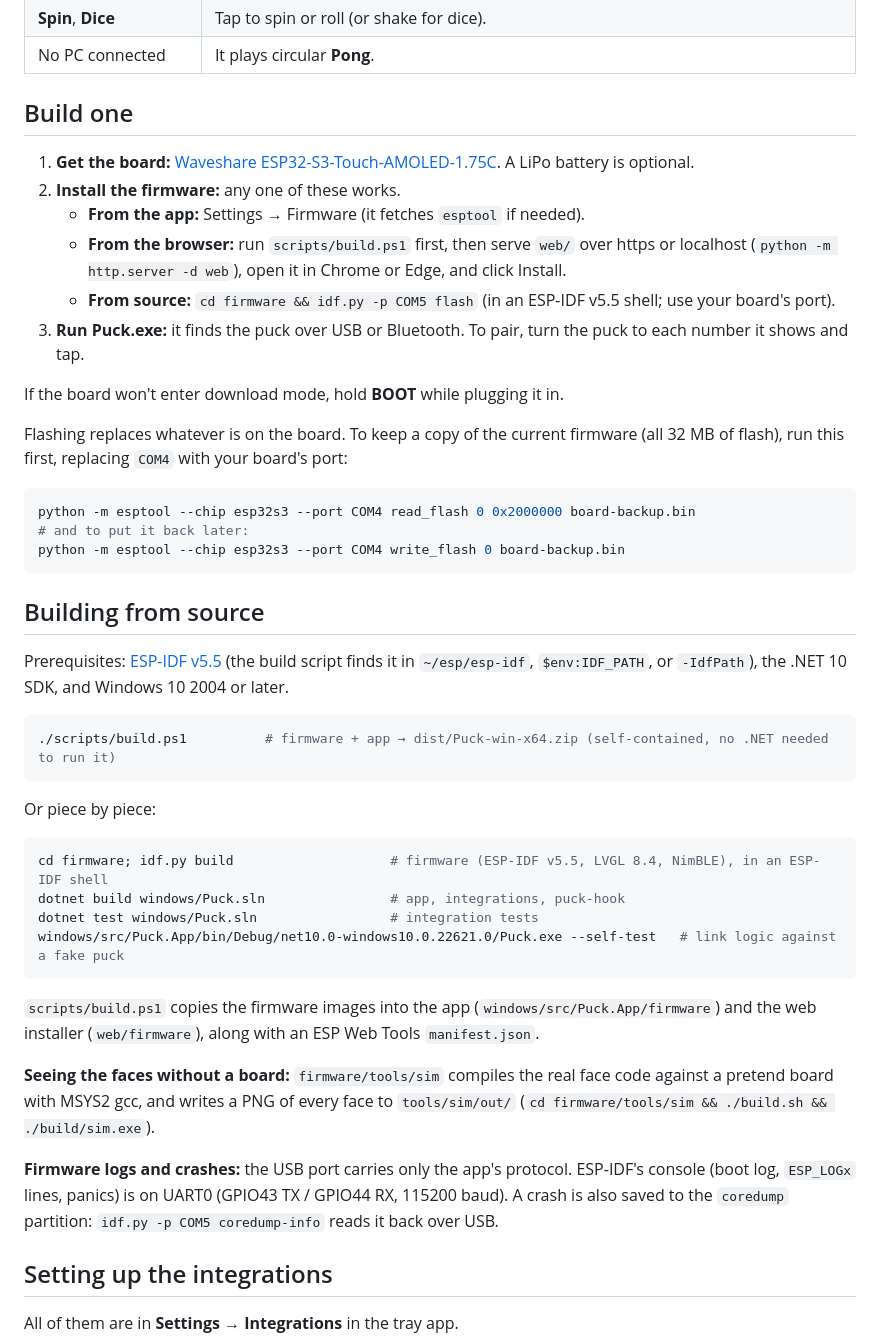
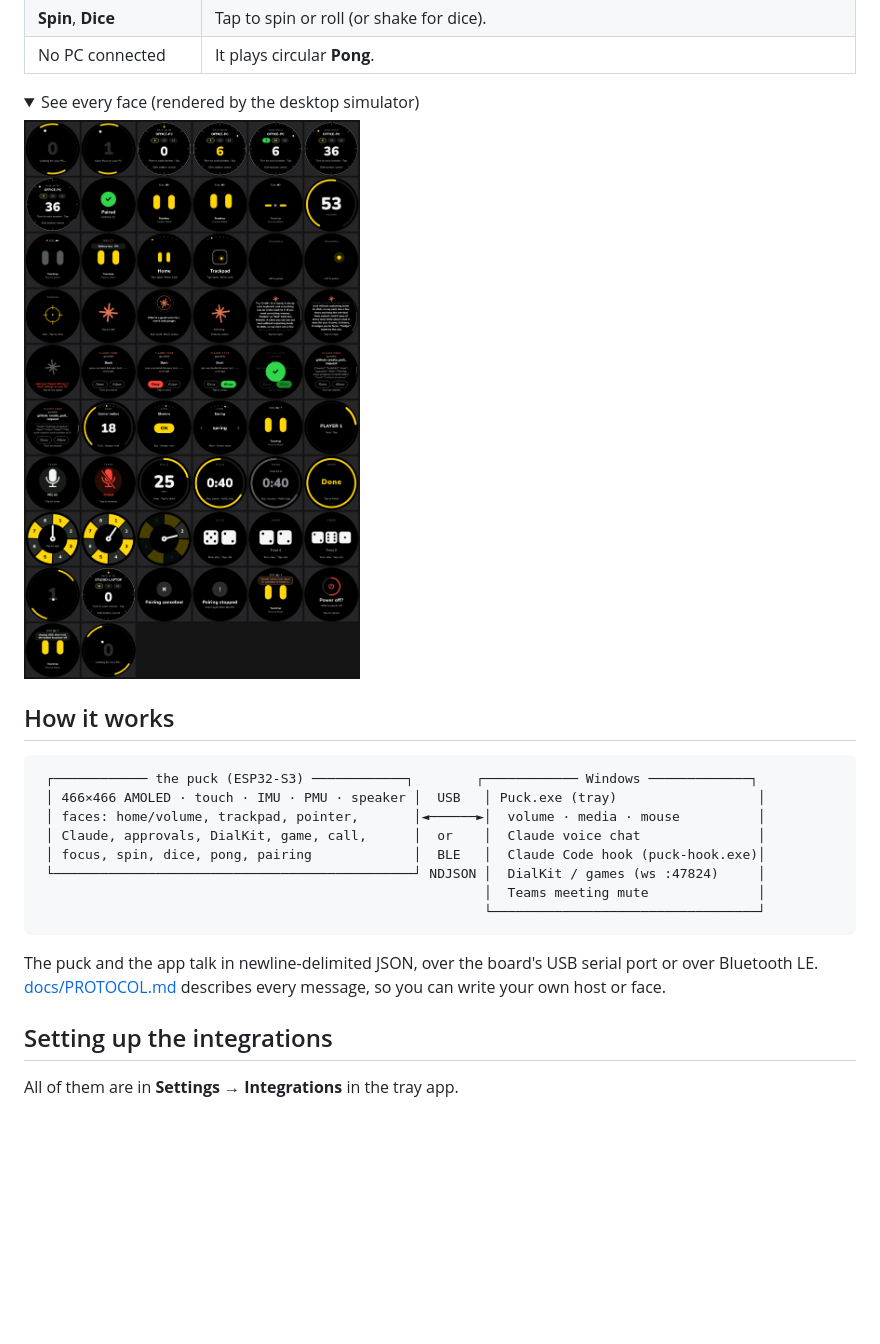
Before and after one commit to tank104/gyrodial, a Markdown page: README.md, the part around one of its changes. GitHub-like rendering; folded sections open; blank space fills up the shorter version.

````diff
--- a/README.md
+++ b/README.md
@@ -38,55 +56,29 @@ npm package works with Puck on Windows unchanged.
 | **Spin**, **Dice** | Tap to spin or roll (or shake for dice). |
 | No PC connected | It plays circular **Pong**. |
 
-## Build one
+<details>
+<summary>See every face (rendered by the desktop simulator)</summary>
 
-1. **Get the board:** [Waveshare ESP32-S3-Touch-AMOLED-1.75C](https://www.waveshare.com/esp32-s3-touch-amoled-1.75c.htm). A LiPo battery is optional.
-2. **Install the firmware:** any one of these works.
-   - **From the app:** Settings → Firmware (it fetches `esptool` if needed).
-   - **From the browser:** run `scripts/build.ps1` first, then serve `web/` over https or localhost (`python -m http.server -d web`), open it in Chrome or Edge, and click Install.
-   - **From source:** `cd firmware && idf.py -p COM5 flash` (in an ESP-IDF v5.5 shell; use your board's port).
-3. **Run Puck.exe:** it finds the puck over USB or Bluetooth. To pair, turn the puck to each number it shows and tap.
+![Every face the puck can show](docs/faces.png)
 
-If the board won't enter download mode, hold **BOOT** while plugging it in.
+</details>
 
-Flashing replaces whatever is on the board. To keep a copy of the current firmware (all 32 MB of
-flash), run this first, replacing `COM4` with your board's port:
+## How it works
 
-```powershell
-python -m esptool --chip esp32s3 --port COM4 read_flash 0 0x2000000 board-backup.bin
-# and to put it back later:
-python -m esptool --chip esp32s3 --port COM4 write_flash 0 board-backup.bin
+```
+ ┌──────────── the puck (ESP32-S3) ────────────┐        ┌──────────── Windows ─────────────┐
+ │ 466×466 AMOLED · touch · IMU · PMU · speaker │  USB   │ Puck.exe (tray)                  │
+ │ faces: home/volume, trackpad, pointer,       │◄──────►│  volume · media · mouse          │
+ │ Claude, approvals, DialKit, game, call,      │  or    │  Claude voice chat               │
+ │ focus, spin, dice, pong, pairing             │  BLE   │  Claude Code hook (puck-hook.exe)│
+ └──────────────────────────────────────────────┘ NDJSON │  DialKit / games (ws :47824)     │
+                                                         │  Teams meeting mute              │
+                                                         └──────────────────────────────────┘
 ```
 
-## Building from source
-
-Prerequisites: [ESP-IDF v5.5](https://docs.espressif.com/projects/esp-idf/en/v5.5.3/esp32s3/get-started/windows-setup.html)
-(the build script finds it in `~/esp/esp-idf`, `$env:IDF_PATH`, or `-IdfPath`), the .NET 10 SDK,
-and Windows 10 2004 or later.
-
-```powershell
-./scripts/build.ps1          # firmware + app → dist/Puck-win-x64.zip (self-contained, no .NET needed to run it)
-```
-
-Or piece by piece:
-
-```powershell
-cd firmware; idf.py build                    # firmware (ESP-IDF v5.5, LVGL 8.4, NimBLE), in an ESP-IDF shell
-dotnet build windows/Puck.sln                # app, integrations, puck-hook
-dotnet test windows/Puck.sln                 # integration tests
-windows/src/Puck.App/bin/Debug/net10.0-windows10.0.22621.0/Puck.exe --self-test   # link logic against a fake puck
-```
-
-`scripts/build.ps1` copies the firmware images into the app (`windows/src/Puck.App/firmware`) and
-the web installer (`web/firmware`), along with an ESP Web Tools `manifest.json`.
-
-**Seeing the faces without a board:** `firmware/tools/sim` compiles the real face code against a
-pretend board with MSYS2 gcc, and writes a PNG of every face to `tools/sim/out/`
-(`cd firmware/tools/sim && ./build.sh && ./build/sim.exe`).
-
-**Firmware logs and crashes:** the USB port carries only the app's protocol. ESP-IDF's console
-(boot log, `ESP_LOGx` lines, panics) is on UART0 (GPIO43 TX / GPIO44 RX, 115200 baud). A crash is
-also saved to the `coredump` partition: `idf.py -p COM5 coredump-info` reads it back over USB.
+The puck and the app talk in newline-delimited JSON, over the board's USB serial port or over
+Bluetooth LE. [docs/PROTOCOL.md](docs/PROTOCOL.md) describes every
+message, so you can write your own host or face.
 
 ## Setting up the integrations
 
````
Also changed, not shown: other parts of README.md (+61 -57 lines), .github/pull_request_template.md (added, +14 -0 lines), CONTRIBUTING.md (added, +124 -0 lines), SECURITY.md (added, +27 -0 lines), docs/HARDWARE.md (added, +73 -0 lines), docs/hero.png (added), 11 other files.
